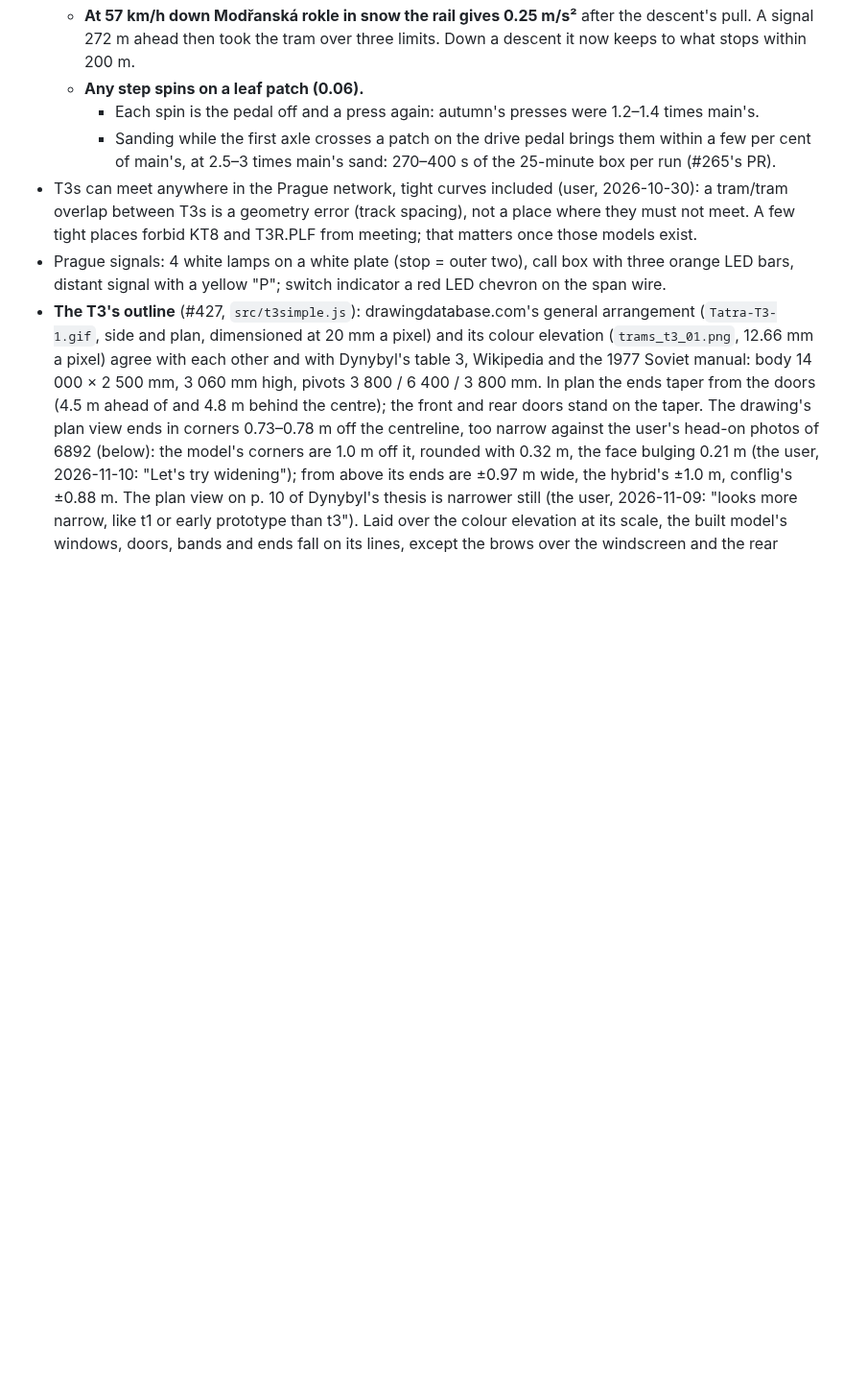
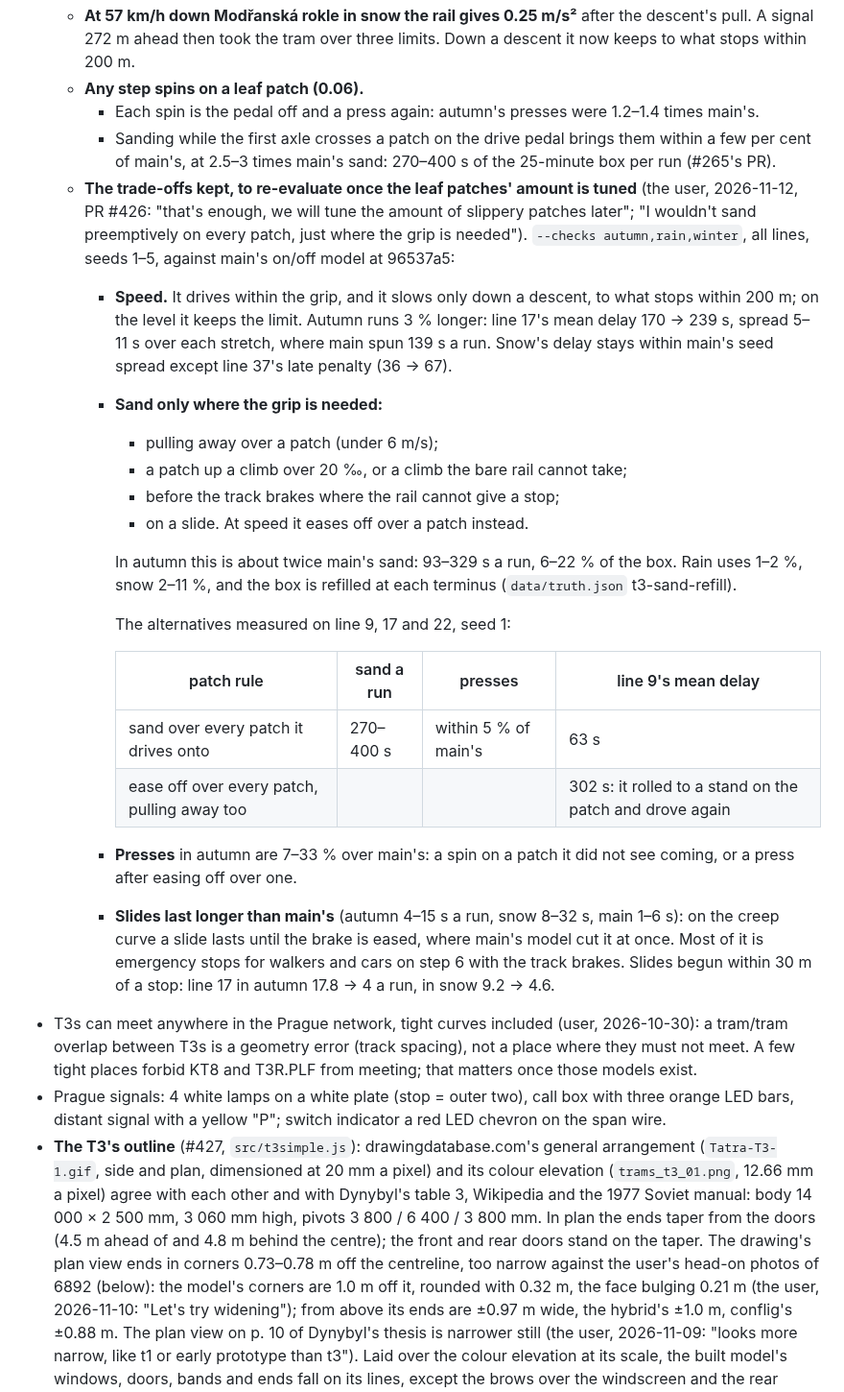
Before and after one commit to jnd-cz/prague-transport-sim, a Markdown page: docs/knowledge.md, the part around the change. Shown at 96% size. Rendered like a GitHub page; blank space fills up the shorter version.

Commit message:
Knowledge: the slippery-rail trade-offs kept, to re-evaluate once the leaf patches' amount is tuned (#265)
The part of 9ae7d39 its message names: that commit carried the truth.json fact without this text.

Co-Authored-By: Claude Opus 5.5 <noreply@anthropic.com>

```diff
--- a/docs/knowledge.md
+++ b/docs/knowledge.md
@@ -541,6 +541,32 @@ footprints include abutments on land (top within 1.5 m of the lidar terrain): 10
     - Each spin is the pedal off and a press again: autumn's presses were 1.2–1.4 times main's.
     - Sanding while the first axle crosses a patch on the drive pedal brings them within a few per cent of main's, at 2.5–3 times
       main's sand: 270–400 s of the 25-minute box per run (#265's PR).
+  - **The trade-offs kept, to re-evaluate once the leaf patches' amount is tuned** (the user, 2026-11-12, PR #426: "that's enough, we
+    will tune the amount of slippery patches later"; "I wouldn't sand preemptively on every patch, just where the grip is needed").
+    `--checks autumn,rain,winter`, all lines, seeds 1–5, against main's on/off model at 96537a5:
+    - **Speed.** It drives within the grip, and it slows only down a descent, to what stops within 200 m; on the level it keeps the limit.
+      Autumn runs 3 % longer: line 17's mean delay 170 → 239 s, spread 5–11 s over each stretch, where main spun 139 s a run. Snow's
+      delay stays within main's seed spread except line 37's late penalty (36 → 67).
+    - **Sand only where the grip is needed:**
+      - pulling away over a patch (under 6 m/s);
+      - a patch up a climb over 20 ‰, or a climb the bare rail cannot take;
+      - before the track brakes where the rail cannot give a stop;
+      - on a slide.
+      At speed it eases off over a patch instead.
+
+      In autumn this is about twice main's sand: 93–329 s a run, 6–22 % of the box. Rain uses 1–2 %, snow 2–11 %, and the box is
+      refilled at each terminus (`data/truth.json` t3-sand-refill).
+
+      The alternatives measured on line 9, 17 and 22, seed 1:
+
+      | patch rule | sand a run | presses | line 9's mean delay |
+      |---|---|---|---|
+      | sand over every patch it drives onto | 270–400 s | within 5 % of main's | 63 s |
+      | ease off over every patch, pulling away too | | | 302 s: it rolled to a stand on the patch and drove again |
+    - **Presses** in autumn are 7–33 % over main's: a spin on a patch it did not see coming, or a press after easing off over one.
+    - **Slides last longer than main's** (autumn 4–15 s a run, snow 8–32 s, main 1–6 s): on the creep curve a slide lasts until the brake
+      is eased, where main's model cut it at once. Most of it is emergency stops for walkers and cars on step 6 with the track brakes.
+      Slides begun within 30 m of a stop: line 17 in autumn 17.8 → 4 a run, in snow 9.2 → 4.6.
 - T3s can meet anywhere in the Prague network, tight curves included (user, 2026-10-30): a tram/tram
   overlap between T3s is a geometry error (track spacing), not a place where they must not meet. A few
   tight places forbid KT8 and T3R.PLF from meeting; that matters once those models exist.
```
